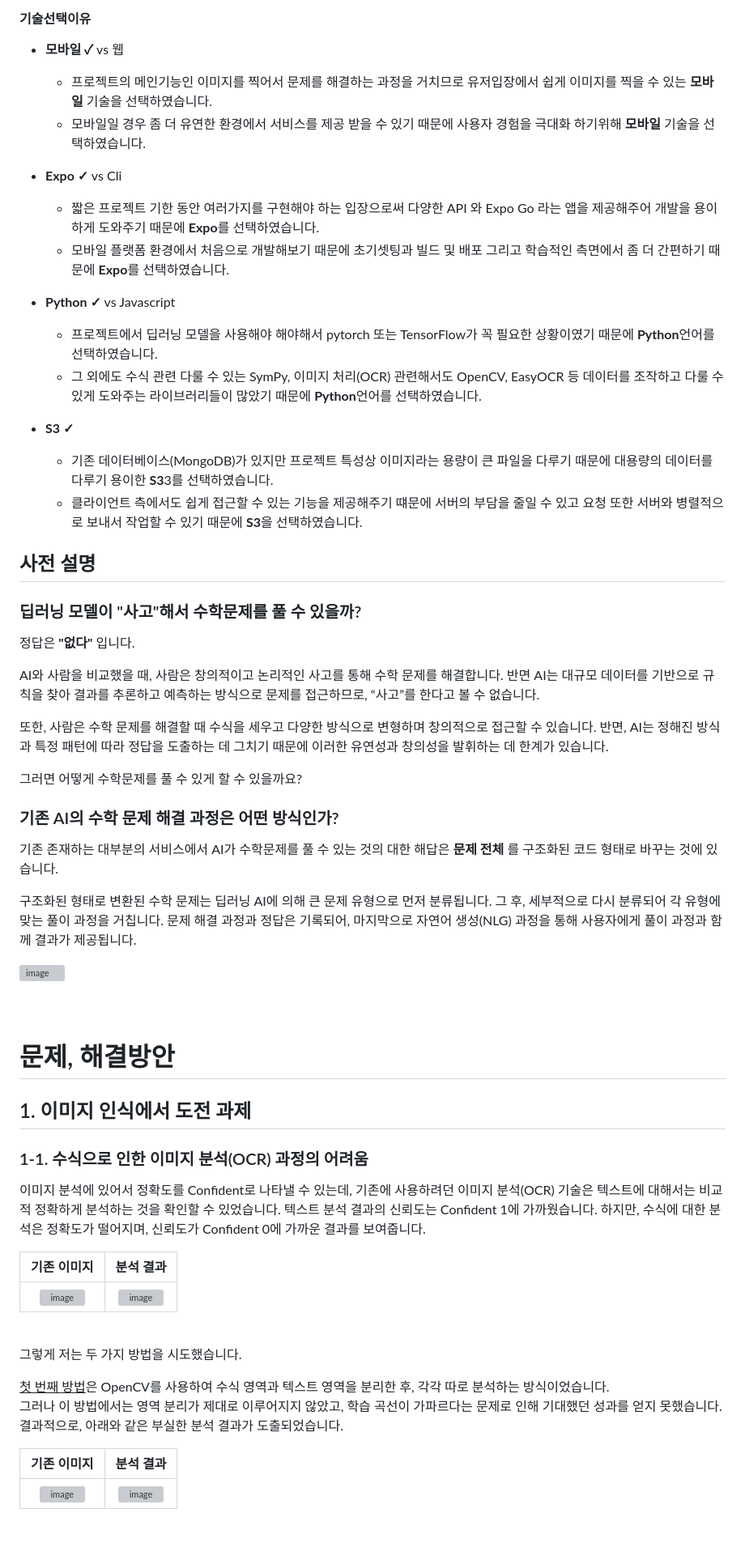
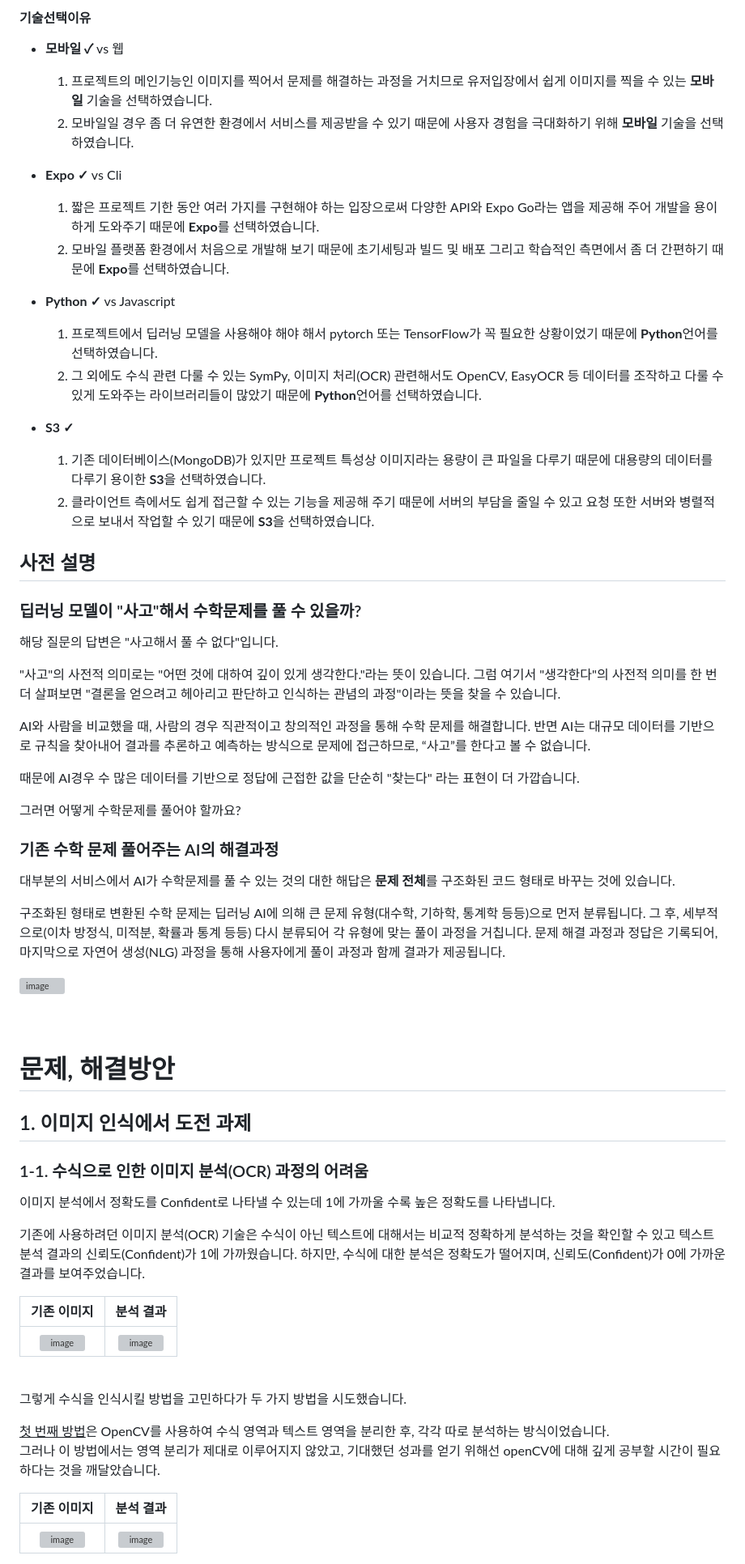
Before and after one commit to SolPict/SolPic-client, a Markdown page: README.md, the part around the change printed below. Shown: that part at 81% size. Rendered like a GitHub page; blank space fills up the shorter version; grey boxes are pictures that could not be loaded.

```diff
--- a/README.md
+++ b/README.md
@@ -104,41 +104,44 @@
 #### 기술선택이유
 
 - **모바일 ✓** vs 웹
-  * 프로젝트의 메인기능인 이미지를 찍어서 문제를 해결하는 과정을 거치므로 유저입장에서 쉽게 이미지를 찍을 수 있는 **모바일** 기술을 선택하였습니다.
-  * 모바일일 경우 좀 더 유연한 환경에서 서비스를 제공 받을 수 있기 때문에 사용자 경험을 극대화 하기위해 **모바일** 기술을 선택하였습니다.
+
+  1. 프로젝트의 메인기능인 이미지를 찍어서 문제를 해결하는 과정을 거치므로 유저입장에서 쉽게 이미지를 찍을 수 있는 **모바일** 기술을 선택하였습니다.
+  2. 모바일일 경우 좀 더 유연한 환경에서 서비스를 제공받을 수 있기 때문에 사용자 경험을 극대화하기 위해 **모바일** 기술을 선택하였습니다.
 
 - **Expo ✓** vs Cli
 
-  * 짧은 프로젝트 기한 동안 여러가지를 구현해야 하는 입장으로써 다양한 API 와 Expo Go 라는 앱을 제공해주어 개발을 용이하게 도와주기 때문에 **Expo**를 선택하였습니다.
-  * 모바일 플랫폼 환경에서 처음으로 개발해보기 때문에 초기셋팅과 빌드 및 배포 그리고 학습적인 측면에서 좀 더 간편하기 때문에
+  1. 짧은 프로젝트 기한 동안 여러 가지를 구현해야 하는 입장으로써 다양한 API와 Expo Go라는 앱을 제공해 주어 개발을 용이하게 도와주기 때문에 **Expo**를 선택하였습니다.
+  2. 모바일 플랫폼 환경에서 처음으로 개발해 보기 때문에 초기세팅과 빌드 및 배포 그리고 학습적인 측면에서 좀 더 간편하기 때문에
      **Expo**를 선택하였습니다.
 
 - **Python ✓** vs Javascript
 
-  * 프로젝트에서 딥러닝 모델을 사용해야 해야해서 pytorch 또는 TensorFlow가 꼭 필요한 상황이였기 때문에 **Python**언어를 선택하였습니다.
-  * 그 외에도 수식 관련 다룰 수 있는 SymPy, 이미지 처리(OCR) 관련해서도 OpenCV, EasyOCR 등 데이터를 조작하고 다룰 수 있게 도와주는 라이브러리들이 많았기 때문에 **Python**언어를 선택하였습니다.
+  1. 프로젝트에서 딥러닝 모델을 사용해야 해야 해서 pytorch 또는 TensorFlow가 꼭 필요한 상황이었기 때문에 **Python**언어를 선택하였습니다.
+  2. 그 외에도 수식 관련 다룰 수 있는 SymPy, 이미지 처리(OCR) 관련해서도 OpenCV, EasyOCR 등 데이터를 조작하고 다룰 수 있게 도와주는 라이브러리들이 많았기 때문에 **Python**언어를 선택하였습니다.
 
 - **S3 ✓**
-  * 기존 데이터베이스(MongoDB)가 있지만 프로젝트 특성상 이미지라는 용량이 큰 파일을 다루기 때문에 대용량의 데이터를 다루기 용이한 **S3**3를 선택하였습니다.
-  * 클라이언트 측에서도 쉽게 접근할 수 있는 기능을 제공해주기 떄문에 서버의 부담을 줄일 수 있고 요청 또한 서버와 병렬적으로 보내서 작업할 수 있기 때문에 **S3**을 선택하였습니다.
+  1. 기존 데이터베이스(MongoDB)가 있지만 프로젝트 특성상 이미지라는 용량이 큰 파일을 다루기 때문에 대용량의 데이터를 다루기 용이한 **S3**을 선택하였습니다.
+  2. 클라이언트 측에서도 쉽게 접근할 수 있는 기능을 제공해 주기 때문에 서버의 부담을 줄일 수 있고 요청 또한 서버와 병렬적으로 보내서 작업할 수 있기 때문에 **S3**을 선택하였습니다.
 
 ## 사전 설명
 
 ### 딥러닝 모델이 "사고"해서 수학문제를 풀 수 있을까?
 
-정답은 **"없다"** 입니다.
+해당 질문의 답변은 "사고해서 풀 수 없다"입니다.
 
-AI와 사람을 비교했을 때, 사람은 창의적이고 논리적인 사고를 통해 수학 문제를 해결합니다. 반면 AI는 대규모 데이터를 기반으로 규칙을 찾아 결과를 추론하고 예측하는 방식으로 문제를 접근하므로, “사고”를 한다고 볼 수 없습니다.
+"사고"의 사전적 의미로는 "어떤 것에 대하여 깊이 있게 생각한다."라는 뜻이 있습니다. 그럼 여기서 "생각한다"의 사전적 의미를 한 번 더 살펴보면 "결론을 얻으려고 헤아리고 판단하고 인식하는 관념의 과정"이라는 뜻을 찾을 수 있습니다.
 
-또한, 사람은 수학 문제를 해결할 때 수식을 세우고 다양한 방식으로 변형하며 창의적으로 접근할 수 있습니다. 반면, AI는 정해진 방식과 특정 패턴에 따라 정답을 도출하는 데 그치기 때문에 이러한 유연성과 창의성을 발휘하는 데 한계가 있습니다.
+AI와 사람을 비교했을 때, 사람의 경우 직관적이고 창의적인 과정을 통해 수학 문제를 해결합니다. 반면 AI는 대규모 데이터를 기반으로 규칙을 찾아내어 결과를 추론하고 예측하는 방식으로 문제에 접근하므로, “사고”를 한다고 볼 수 없습니다.
 
-그러면 어떻게 수학문제를 풀 수 있게 할 수 있을까요?
+때문에 AI경우 수 많은 데이터를 기반으로 정답에 근접한 값을 단순히 "찾는다" 라는 표현이 더 가깝습니다.
 
-### 기존 AI의 수학 문제 해결 과정은 어떤 방식인가?
+그러면 어떻게 수학문제를 풀어야 할까요?
 
-기존 존재하는 대부분의 서비스에서 AI가 수학문제를 풀 수 있는 것의 대한 해답은 **문제 전체** 를 구조화된 코드 형태로 바꾸는 것에 있습니다.
+### 기존 수학 문제 풀어주는 AI의 해결과정
 
-구조화된 형태로 변환된 수학 문제는 딥러닝 AI에 의해 큰 문제 유형으로 먼저 분류됩니다. 그 후, 세부적으로 다시 분류되어 각 유형에 맞는 풀이 과정을 거칩니다. 문제 해결 과정과 정답은 기록되어, 마지막으로 자연어 생성(NLG) 과정을 통해 사용자에게 풀이 과정과 함께 결과가 제공됩니다.
+대부분의 서비스에서 AI가 수학문제를 풀 수 있는 것의 대한 해답은 **문제 전체**를 구조화된 코드 형태로 바꾸는 것에 있습니다.
+
+구조화된 형태로 변환된 수학 문제는 딥러닝 AI에 의해 큰 문제 유형(대수학, 기하학, 통계학 등등)으로 먼저 분류됩니다. 그 후, 세부적으로(이차 방정식, 미적분, 확률과 통계 등등) 다시 분류되어 각 유형에 맞는 풀이 과정을 거칩니다. 문제 해결 과정과 정답은 기록되어, 마지막으로 자연어 생성(NLG) 과정을 통해 사용자에게 풀이 과정과 함께 결과가 제공됩니다.
 
 <div align="left">
   <img width="700" alt="image" src="https://github.com/user-attachments/assets/b72259c8-492b-4060-a10c-0e075dc695c3">
@@ -152,8 +155,9 @@ AI와 사람을 비교했을 때, 사람은 창의적이고 논리적인 사고
 
 ### 1-1. 수식으로 인한 이미지 분석(OCR) 과정의 어려움
 
-이미지 분석에 있어서 정확도를 Confident로 나타낼 수 있는데,
-기존에 사용하려던 이미지 분석(OCR) 기술은 텍스트에 대해서는 비교적 정확하게 분석하는 것을 확인할 수 있었습니다. 텍스트 분석 결과의 신뢰도는 Confident 1에 가까웠습니다. 하지만, 수식에 대한 분석은 정확도가 떨어지며, 신뢰도가 Confident 0에 가까운 결과를 보여줍니다.
+이미지 분석에서 정확도를 Confident로 나타낼 수 있는데 1에 가까울 수록 높은 정확도를 나타냅니다.
+
+기존에 사용하려던 이미지 분석(OCR) 기술은 수식이 아닌 텍스트에 대해서는 비교적 정확하게 분석하는 것을 확인할 수 있고 텍스트 분석 결과의 신뢰도(Confident)가 1에 가까웠습니다. 하지만, 수식에 대한 분석은 정확도가 떨어지며, 신뢰도(Confident)가 0에 가까운 결과를 보여주었습니다.
 
 |                                                     기존 이미지                                                     |                                                      분석 결과                                                      |
 | :-----------------------------------------------------------------------------------------------------------------: | :-----------------------------------------------------------------------------------------------------------------: |
@@ -161,10 +165,10 @@ AI와 사람을 비교했을 때, 사람은 창의적이고 논리적인 사고
 
 <br>
 
-그렇게 저는 두 가지 방법을 시도했습니다.
+그렇게 수식을 인식시킬 방법을 고민하다가 두 가지 방법을 시도했습니다.
 
 <INS>첫 번째 방법</INS>은 OpenCV를 사용하여 수식 영역과 텍스트 영역을 분리한 후, 각각 따로 분석하는 방식이었습니다.
-그러나 이 방법에서는 영역 분리가 제대로 이루어지지 않았고, 학습 곡선이 가파르다는 문제로 인해 기대했던 성과를 얻지 못했습니다. 결과적으로, 아래와 같은 부실한 분석 결과가 도출되었습니다.
+그러나 이 방법에서는 영역 분리가 제대로 이루어지지 않았고, 기대했던 성과를 얻기 위해선 openCV에 대해 깊게 공부할 시간이 필요하다는 것을 깨달았습니다.
 <br>
 
 |                                                     기존 이미지                                                     |                                                      분석 결과                                                      |
```
Also changed, not shown: other parts of README.md (+60 -54 lines).
